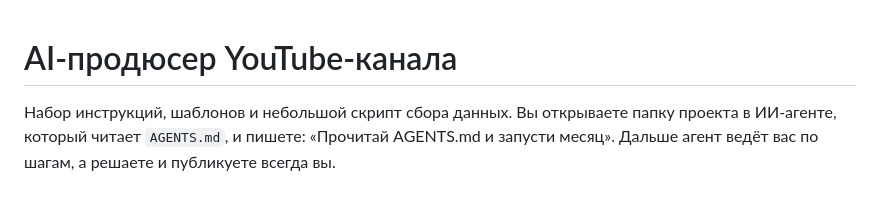
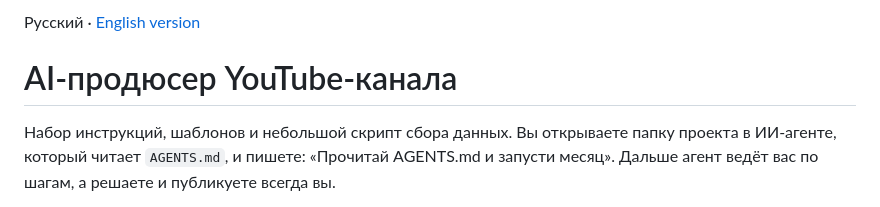
Before and after one commit to ozerova152-lab/youtube-producer, a Markdown page: README.md, the part around the change. Drawn GitHub-style.

Commit message:
Add English version link to README
Added a link to the English version of the README.

```diff
--- a/README.md
+++ b/README.md
@@ -1,3 +1,5 @@
+Русский · [English version](README.en.md)
+
 # AI-продюсер YouTube-канала
 
 Набор инструкций, шаблонов и небольшой скрипт сбора данных. Вы открываете папку проекта в ИИ-агенте, который читает `AGENTS.md`, и пишете: «Прочитай AGENTS.md и запусти месяц». Дальше агент ведёт вас по шагам, а решаете и публикуете всегда вы.
```
